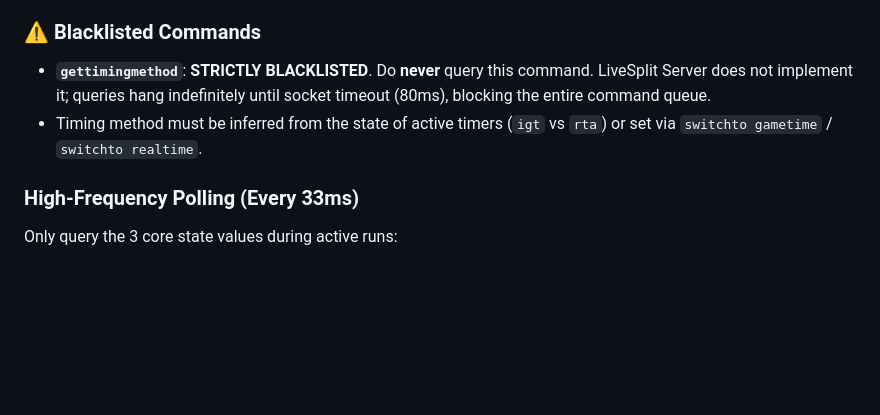
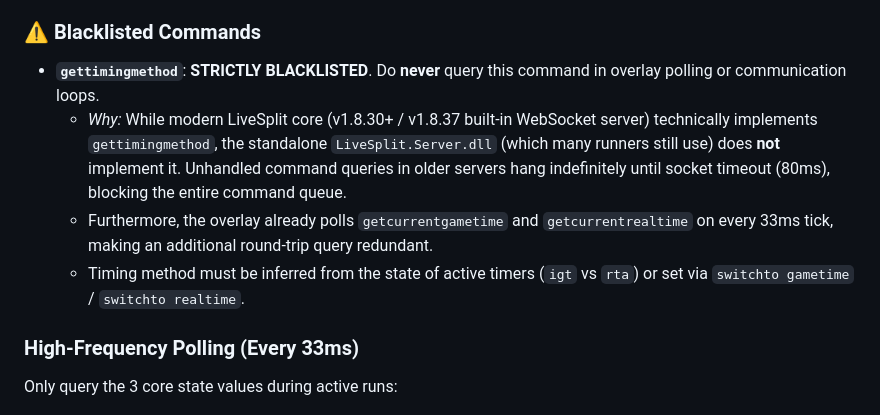
Before and after one commit to lukeroddis/Livesplit-Progress-Bar, a Markdown page: AGENT_GUIDE.md, the part around the change. GitHub-like rendering; blank space fills up the shorter version.

Commit message:
Clarify gettimingmethod nuance and modern LiveSplit 1.8.37 context in AGENT_GUIDE.md (#4)
- Document that while modern LiveSplit 1.8.30+/1.8.37 built-in server implements gettimingmethod, it remains avoided in the overlay for backward compatibility with LiveSplit.Server.dll and to avoid polling loop overhead

🤖 Generated with Antigravity (Google DeepMind) / Reviewed, tested, and approved by Luke.

```diff
--- a/AGENT_GUIDE.md
+++ b/AGENT_GUIDE.md
@@ -36,8 +36,10 @@
 LiveSplit Server is a single-threaded WebSocket bridge (natively built-in as of LiveSplit v1.8.30+ under `Right-click → Control → Start WebSocket Server`, or via legacy `LiveSplit.Server.dll` in v1.7.0+). Deviating from these protocol constraints will crash communication or induce severe UI desynchronization:
 
 ### ⚠️ Blacklisted Commands
-* **`gettimingmethod`**: **STRICTLY BLACKLISTED**. Do **never** query this command. LiveSplit Server does not implement it; queries hang indefinitely until socket timeout (80ms), blocking the entire command queue.
-* Timing method must be inferred from the state of active timers (`igt` vs `rta`) or set via `switchto gametime` / `switchto realtime`.
+* **`gettimingmethod`**: **STRICTLY BLACKLISTED**. Do **never** query this command in overlay polling or communication loops.
+  * *Why:* While modern LiveSplit core (v1.8.30+ / v1.8.37 built-in WebSocket server) technically implements `gettimingmethod`, the standalone `LiveSplit.Server.dll` (which many runners still use) does **not** implement it. Unhandled command queries in older servers hang indefinitely until socket timeout (80ms), blocking the entire command queue.
+  * Furthermore, the overlay already polls `getcurrentgametime` and `getcurrentrealtime` on every 33ms tick, making an additional round-trip query redundant.
+  * Timing method must be inferred from the state of active timers (`igt` vs `rta`) or set via `switchto gametime` / `switchto realtime`.
 
 ### High-Frequency Polling (Every 33ms)
 Only query the 3 core state values during active runs:
```
